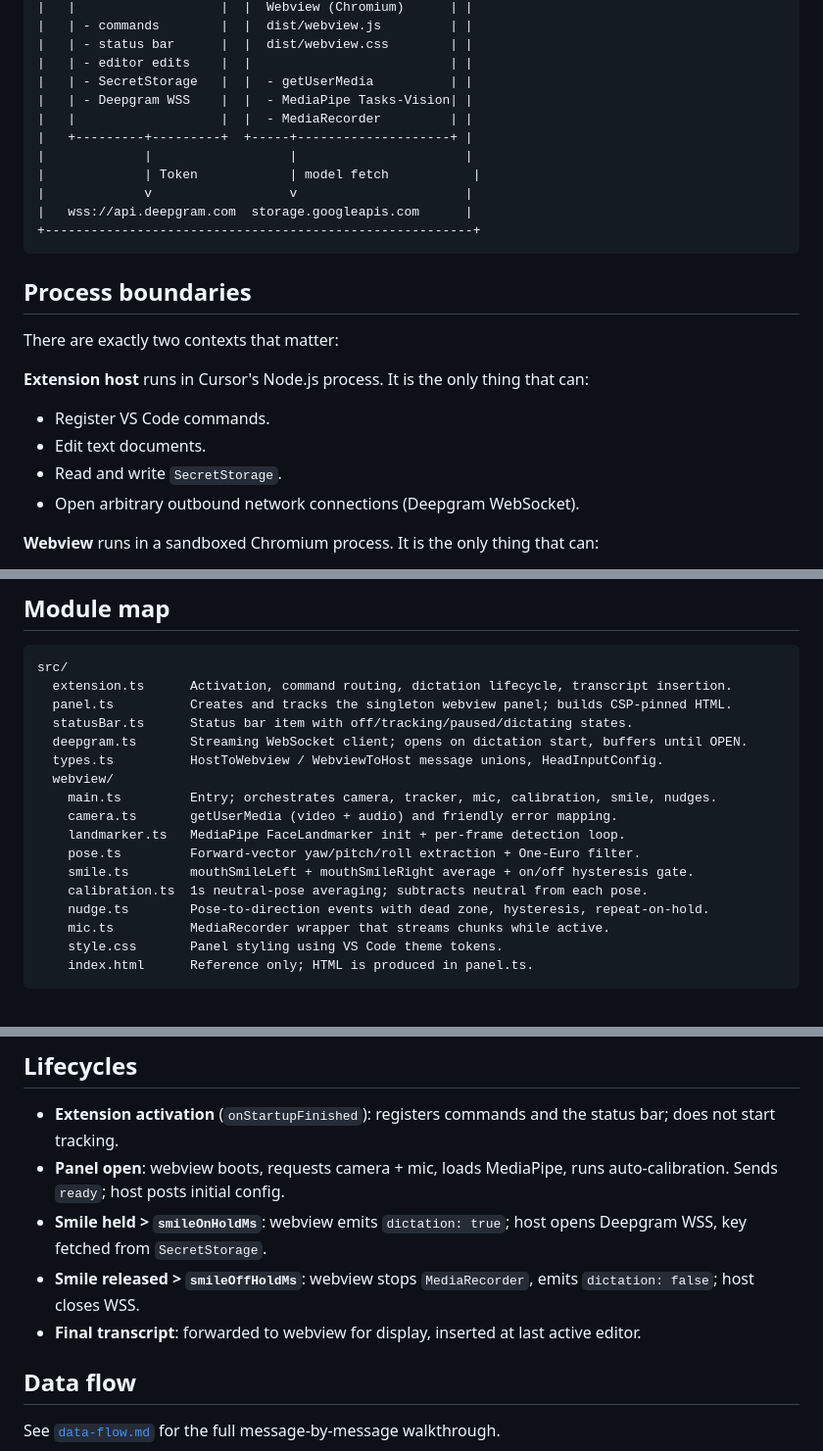
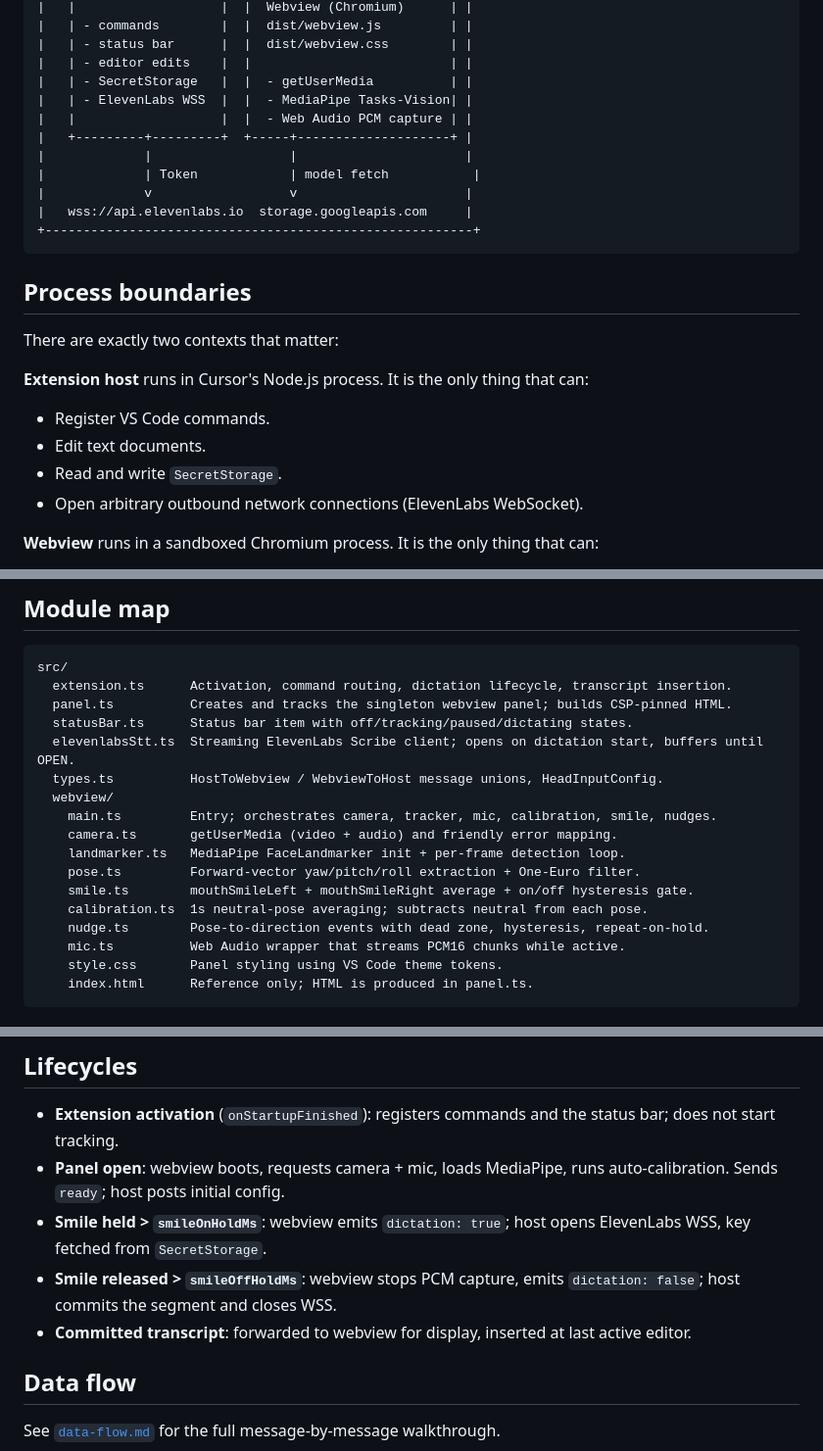
Before and after one commit to MadanChaollaPark/head-voice-input, a Markdown page: docs/architecture.md, 3 parts joined by grey strips. Shown at 98% size. GitHub-like rendering.

Commit message:
docs(architecture): reflect ElevenLabs STT boundary

````diff
--- a/docs/architecture.md
+++ b/docs/architecture.md
@@ -15,13 +15,13 @@
 |   | - status bar      |  |  dist/webview.css        | |
 |   | - editor edits    |  |                          | |
 |   | - SecretStorage   |  |  - getUserMedia          | |
-|   | - Deepgram WSS    |  |  - MediaPipe Tasks-Vision| |
-|   |                   |  |  - MediaRecorder         | |
+|   | - ElevenLabs WSS  |  |  - MediaPipe Tasks-Vision| |
+|   |                   |  |  - Web Audio PCM capture | |
 |   +---------+---------+  +-----+--------------------+ |
 |             |                  |                      |
 |             | Token            | model fetch           |
 |             v                  v                      |
-|   wss://api.deepgram.com  storage.googleapis.com      |
+|   wss://api.elevenlabs.io  storage.googleapis.com     |
 +--------------------------------------------------------+
 ```
 
@@ -33,7 +33,7 @@ There are exactly two contexts that matter:
 - Register VS Code commands.
 - Edit text documents.
 - Read and write `SecretStorage`.
-- Open arbitrary outbound network connections (Deepgram WebSocket).
+- Open arbitrary outbound network connections (ElevenLabs WebSocket).
 
 **Webview** runs in a sandboxed Chromium process. It is the only thing that can:
 - Call `navigator.mediaDevices.getUserMedia`.
@@ -49,7 +49,7 @@ src/
   extension.ts      Activation, command routing, dictation lifecycle, transcript insertion.
   panel.ts          Creates and tracks the singleton webview panel; builds CSP-pinned HTML.
   statusBar.ts      Status bar item with off/tracking/paused/dictating states.
-  deepgram.ts       Streaming WebSocket client; opens on dictation start, buffers until OPEN.
+  elevenlabsStt.ts  Streaming ElevenLabs Scribe client; opens on dictation start, buffers until OPEN.
   types.ts          HostToWebview / WebviewToHost message unions, HeadInputConfig.
   webview/
     main.ts         Entry; orchestrates camera, tracker, mic, calibration, smile, nudges.
@@ -59,7 +59,7 @@ src/
     smile.ts        mouthSmileLeft + mouthSmileRight average + on/off hysteresis gate.
     calibration.ts  1s neutral-pose averaging; subtracts neutral from each pose.
     nudge.ts        Pose-to-direction events with dead zone, hysteresis, repeat-on-hold.
-    mic.ts          MediaRecorder wrapper that streams chunks while active.
+    mic.ts          Web Audio wrapper that streams PCM16 chunks while active.
     style.css       Panel styling using VS Code theme tokens.
     index.html      Reference only; HTML is produced in panel.ts.
 ```
@@ -74,9 +74,9 @@ src/
 
 - **Extension activation** (`onStartupFinished`): registers commands and the status bar; does not start tracking.
 - **Panel open**: webview boots, requests camera + mic, loads MediaPipe, runs auto-calibration. Sends `ready`; host posts initial config.
-- **Smile held > `smileOnHoldMs`**: webview emits `dictation: true`; host opens Deepgram WSS, key fetched from `SecretStorage`.
-- **Smile released > `smileOffHoldMs`**: webview stops `MediaRecorder`, emits `dictation: false`; host closes WSS.
-- **Final transcript**: forwarded to webview for display, inserted at last active editor.
+- **Smile held > `smileOnHoldMs`**: webview emits `dictation: true`; host opens ElevenLabs WSS, key fetched from `SecretStorage`.
+- **Smile released > `smileOffHoldMs`**: webview stops PCM capture, emits `dictation: false`; host commits the segment and closes WSS.
+- **Committed transcript**: forwarded to webview for display, inserted at last active editor.
 
 ## Data flow
 
````
Also changed, not shown: other parts of docs/architecture.md (+1 -1 lines).
